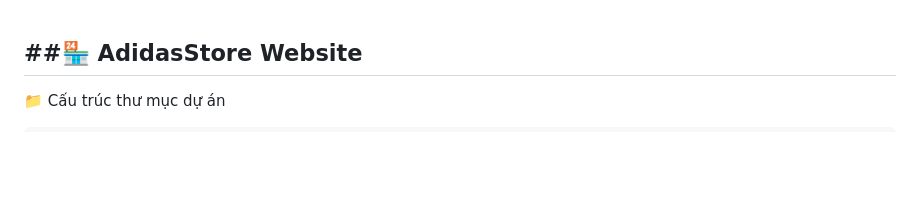
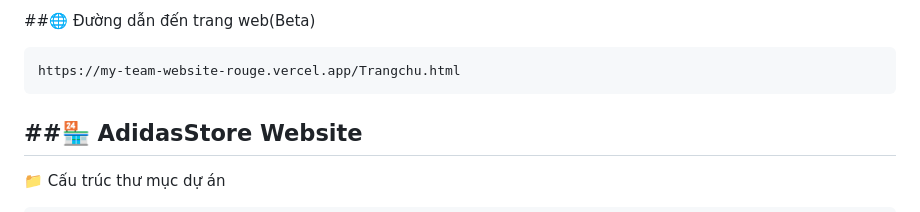
Before and after one commit to asuna-chan123/my-team-website, a Markdown page: README.md, the part around the change. Rendered like a GitHub page; blank space fills up the shorter version.

````diff
--- a/README.md
+++ b/README.md
@@ -1,3 +1,7 @@
+##🌐 Đường dẫn đến trang web(Beta)
+```
+https://my-team-website-rouge.vercel.app/Trangchu.html
+```
 ##🏪 AdidasStore Website
 ---
 📁 Cấu trúc thư mục dự án
````
